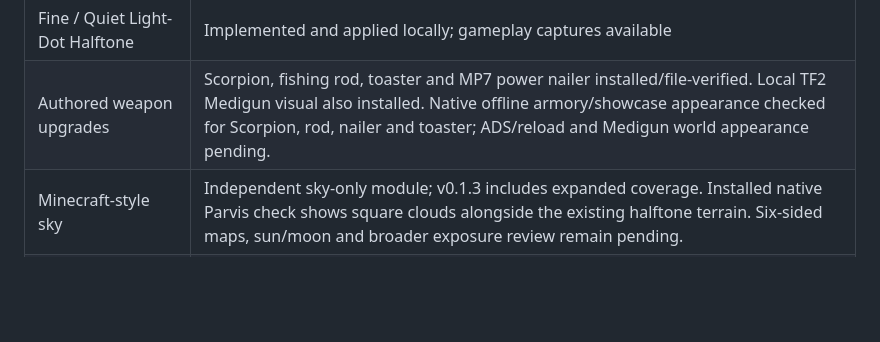
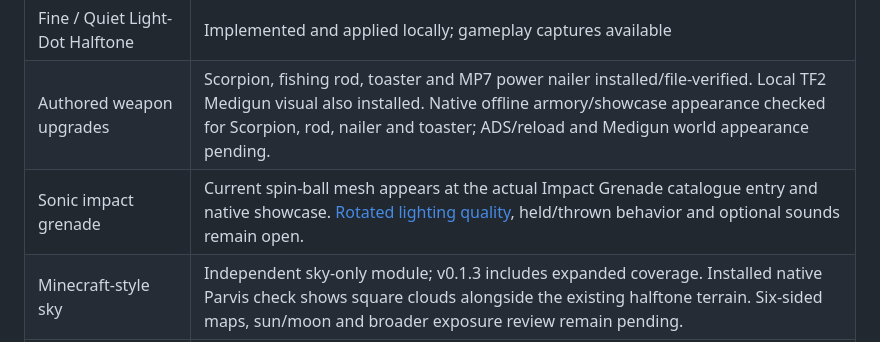
Before and after one commit to aridlin/combat-master-MWC-magenta-war-crimes, a Markdown page: README.md, the part around the change. GitHub-like rendering; blank space fills up the shorter version.

Commit message:
Record native Sonic equipment preview and material controls

```diff
--- a/README.md
+++ b/README.md
@@ -15,6 +15,7 @@ retexture work, not the cat prototype. More captures are in
 | --- | --- |
 | Fine / Quiet Light-Dot Halftone | Implemented and applied locally; gameplay captures available |
 | Authored weapon upgrades | Scorpion, fishing rod, toaster and MP7 power nailer installed/file-verified. Local TF2 Medigun visual also installed. Native offline armory/showcase appearance checked for Scorpion, rod, nailer and toaster; ADS/reload and Medigun world appearance pending. |
+| Sonic impact grenade | Current spin-ball mesh appears at the actual Impact Grenade catalogue entry and native showcase. [Rotated lighting quality](docs/sonic-impact-native-review.md), held/thrown behavior and optional sounds remain open. |
 | Minecraft-style sky | Independent sky-only module; v0.1.3 includes expanded coverage. Installed native Parvis check shows square clouds alongside the existing halftone terrain. Six-sided maps, sun/moon and broader exposure review remain pending. |
 | Operator expansion | Dozer/Shrek retained; magenta Ranger now uses the armored human Grapple. Female Pulse Blade and legacy Stim remain independent choices. Matching slimmer arms and matte materials are installed. Fishguy, all nine TF2 mercenaries, Mario and Steve are optional per-operator choices. Native menus and stationary Grapple arms checked; full animation, ADS/reload and helicopter acceptance pending. |
 | FT mod manager | Individual cards, previews, per-operator assignments and independent magenta controls; verified backups/transactions. Linux UI tested; Windows VM UI/preferences/runtime checked; Windows game edits untested. |
```
Also changed, not shown: docs/expansion.md (+1 -1 lines), docs/sonic-impact-native-review.md (added, +69 -0 lines), docs/screenshots/sonic-impact-native-rotated-nov7.png (added), docs/screenshots/sonic-impact-native-showcase-nov7.png (added), docs/screenshots/sonic-impact-rejected-weapon-mode-nov7.png (added), docs/screenshots/sonic-impact-unaccepted-metallic-alpha-nov7.png (added), 3 other files.
